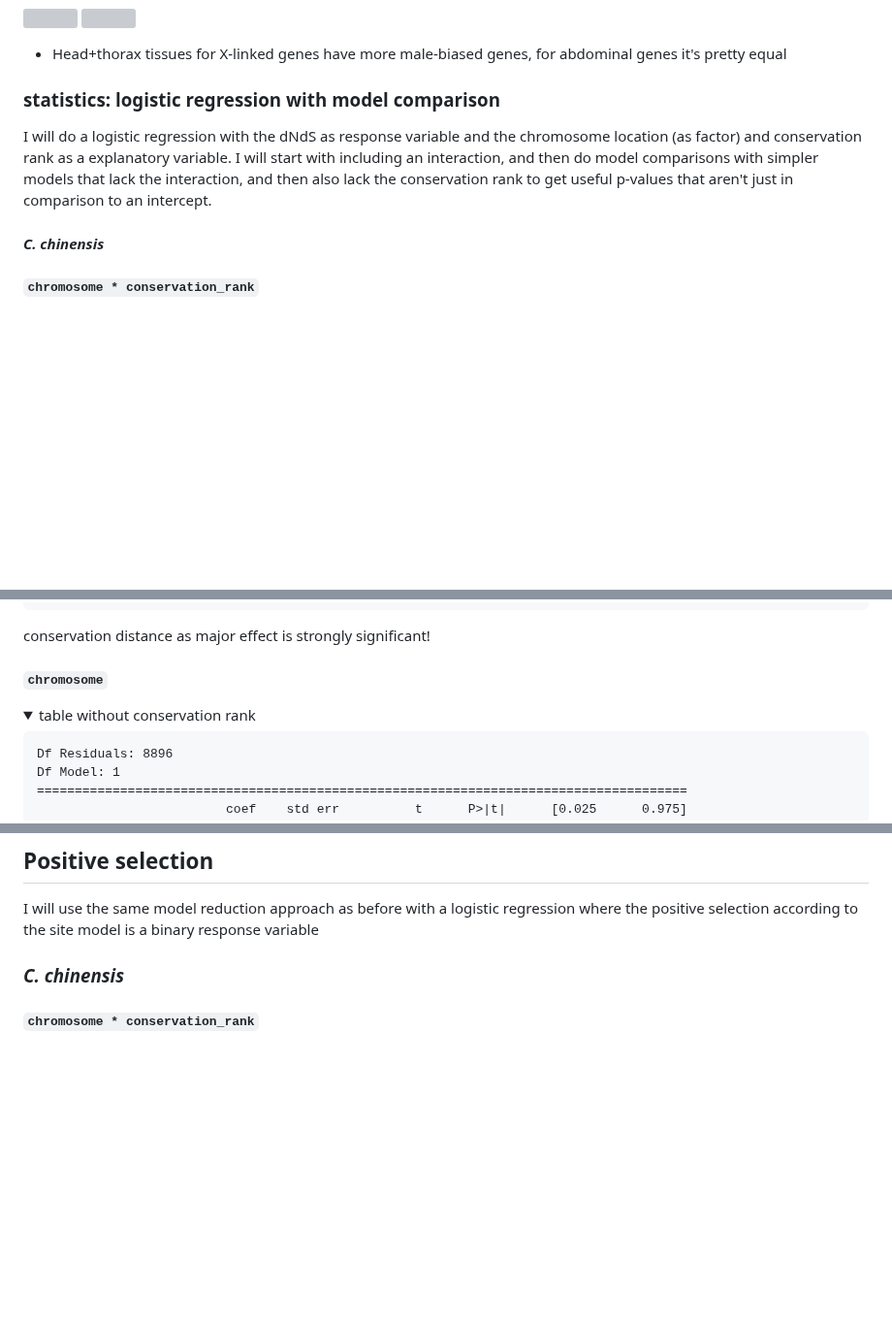
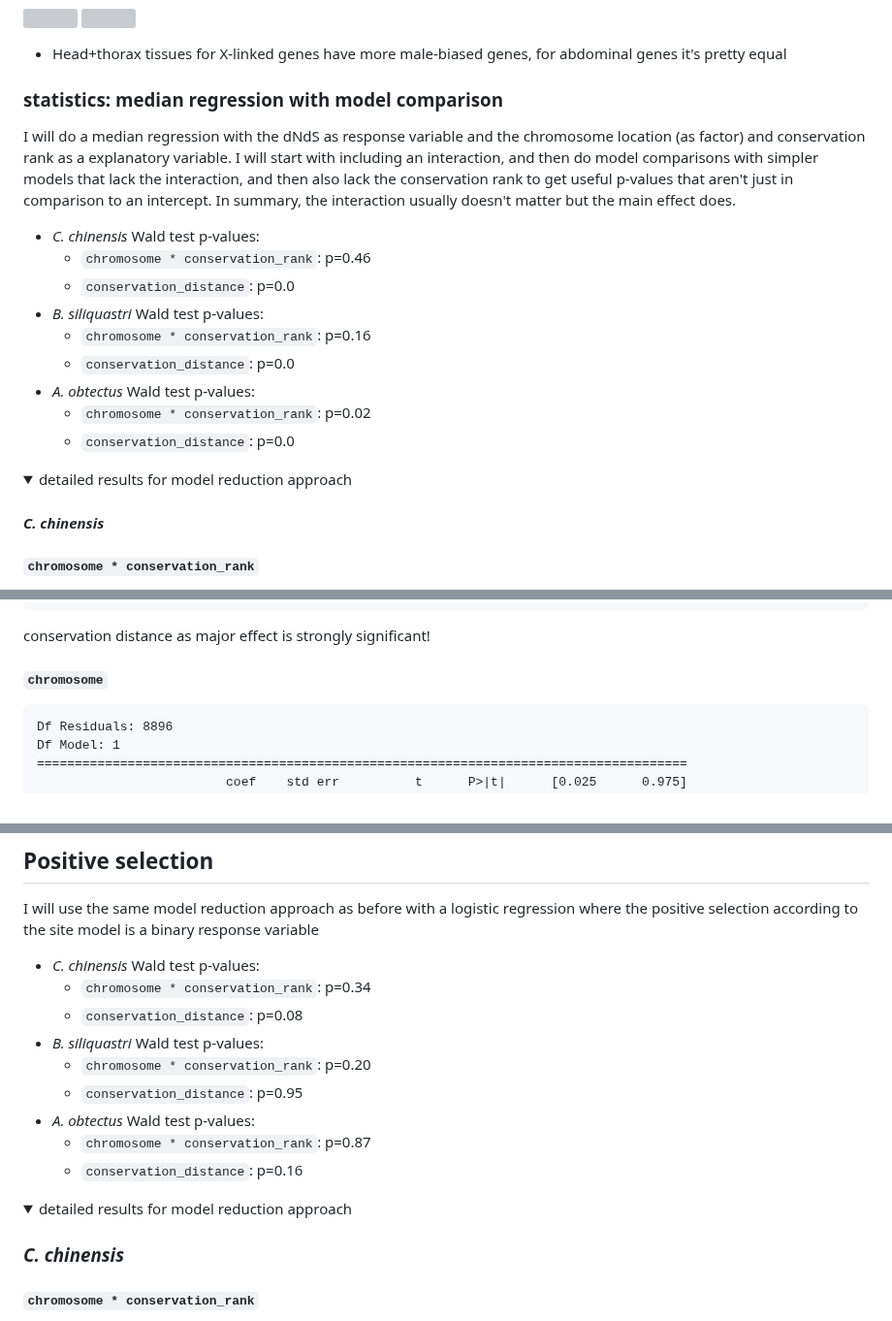
Before and after one commit to milena-t/PhD_chapter3, a Markdown page: README.md, 3 parts joined by grey strips. Shown at 97% size. Drawn GitHub-style; folded sections open; blank space fills up the shorter version; grey boxes are pictures that could not be loaded.

Commit message:
sort results better for wald test

````diff
--- a/README.md
+++ b/README.md
@@ -671,9 +671,23 @@ Conservation rank goes from 1 to 5, with 5 being highly conserved (up to drosoph
 </details>
 
 
-### statistics: logistic regression with model comparison
-
-I will do a logistic regression with the dNdS as response variable and the chromosome location (as factor) and conservation rank as a explanatory variable. I will start with including an interaction, and then do model comparisons with simpler models that lack the interaction, and then also lack the conservation rank to get useful p-values that aren't just in comparison to an intercept.
+### statistics: median regression with model comparison
+
+I will do a median regression with the dNdS as response variable and the chromosome location (as factor) and conservation rank as a explanatory variable. I will start with including an interaction, and then do model comparisons with simpler models that lack the interaction, and then also lack the conservation rank to get useful p-values that aren't just in comparison to an intercept. In summary, the interaction usually doesn't matter but the main effect does.
+
+* *C. chinensis* Wald test p-values:
+  * `chromosome * conservation_rank`: p=0.46
+  * `conservation_distance`: p=0.0
+* *B. siliquastri* Wald test p-values:
+  * `chromosome * conservation_rank`: p=0.16
+  * `conservation_distance`: p=0.0
+* *A. obtectus* Wald test p-values:
+  * `chromosome * conservation_rank`: p=0.02
+  * `conservation_distance`: p=0.0
+
+
+<details>
+  <summary>detailed results for model reduction approach</summary>
 
 #### *C. chinensis*
 
@@ -720,9 +734,6 @@ conservation distance as major effect is strongly significant!
 ##### `chromosome`
 
 
-<details>
-  <summary>table without conservation rank</summary>
-
 ```text
 Df Residuals: 8896
 Df Model: 1
@@ -845,6 +856,21 @@ C(chromosome)[T.X]    -0.0232      0.004     -5.837      0.000      -0.031
 
 I will use the same model reduction approach as before with a logistic regression where the positive selection according to the site model is a binary response variable
 
+* *C. chinensis* Wald test p-values:
+  * `chromosome * conservation_rank`: p=0.34
+  * `conservation_distance`: p=0.08
+* *B. siliquastri* Wald test p-values:
+  * `chromosome * conservation_rank`: p=0.20
+  * `conservation_distance`: p=0.95
+* *A. obtectus* Wald test p-values:
+  * `chromosome * conservation_rank`: p=0.87
+  * `conservation_distance`: p=0.16
+
+
+<details>
+  <summary>detailed results for model reduction approach</summary>
+
+
 ### *C. chinensis*
 
 ##### `chromosome * conservation_rank`
````
Also changed, not shown: other parts of README.md (+2 -0 lines).
